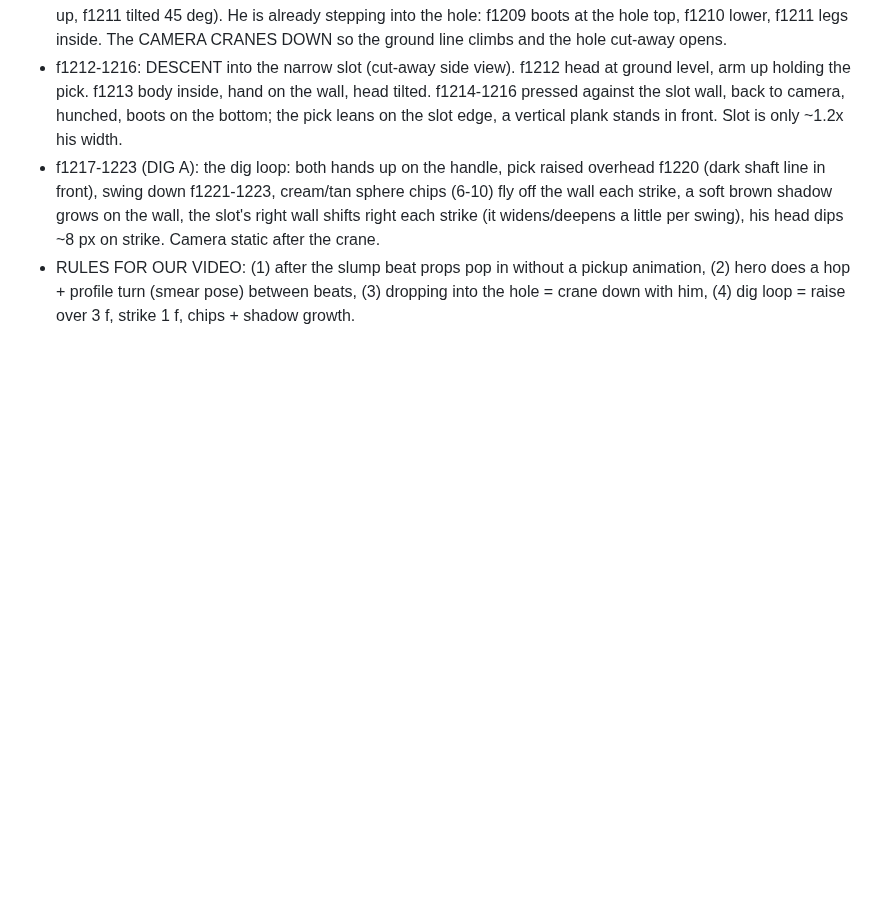
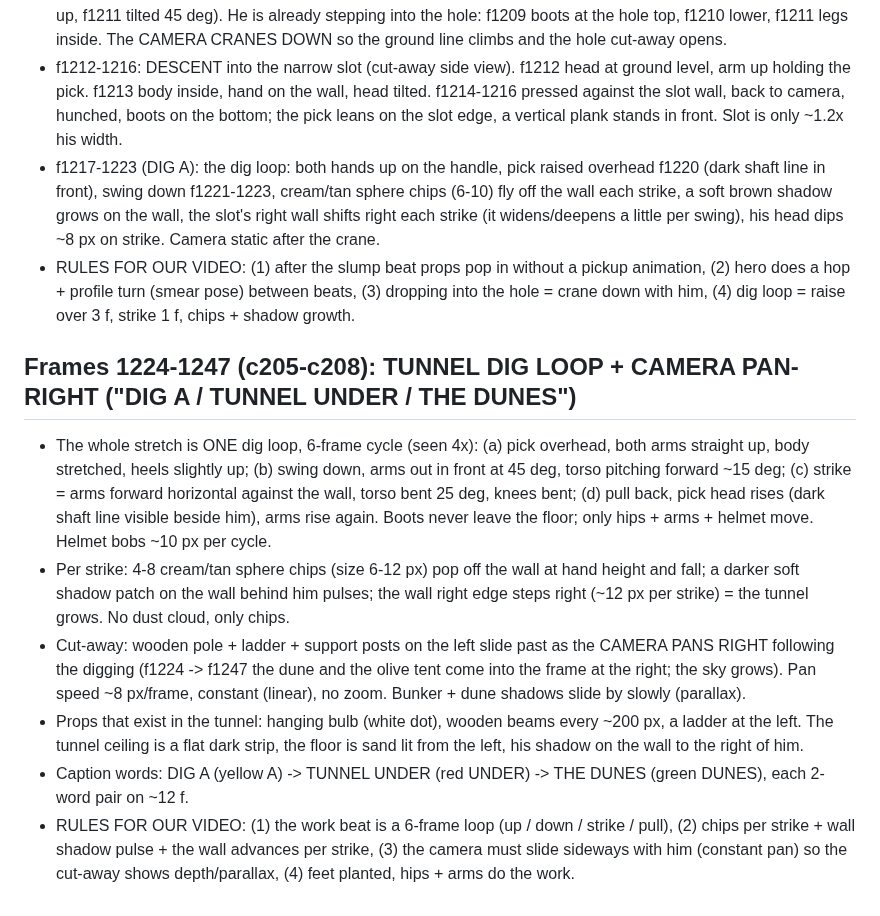
Before and after one commit to zenaidalee328-spec/whatif-engine, a Markdown page: docs/ref3-character-motion.md, the part around the change. Drawn GitHub-style; blank space fills up the shorter version.

Commit message:
Reference character motion notes: frames 1224-1247
Co-Authored-By: Claude Sonnet 5.5 <noreply@anthropic.com>
Claude-Session: https://claude.ai/code/session_01EhapicKyxgYSrWSC5g1kJf

```diff
--- a/docs/ref3-character-motion.md
+++ b/docs/ref3-character-motion.md
@@ -346,3 +346,11 @@ Character: stylised 3D soldier (olive Brodie helmet, navy tee, grey shorts, brow
 - f1212-1216: DESCENT into the narrow slot (cut-away side view). f1212 head at ground level, arm up holding the pick. f1213 body inside, hand on the wall, head tilted. f1214-1216 pressed against the slot wall, back to camera, hunched, boots on the bottom; the pick leans on the slot edge, a vertical plank stands in front. Slot is only ~1.2x his width.
 - f1217-1223 (DIG A): the dig loop: both hands up on the handle, pick raised overhead f1220 (dark shaft line in front), swing down f1221-1223, cream/tan sphere chips (6-10) fly off the wall each strike, a soft brown shadow grows on the wall, the slot's right wall shifts right each strike (it widens/deepens a little per swing), his head dips ~8 px on strike. Camera static after the crane.
 - RULES FOR OUR VIDEO: (1) after the slump beat props pop in without a pickup animation, (2) hero does a hop + profile turn (smear pose) between beats, (3) dropping into the hole = crane down with him, (4) dig loop = raise over 3 f, strike 1 f, chips + shadow growth.
+
+## Frames 1224-1247 (c205-c208): TUNNEL DIG LOOP + CAMERA PAN-RIGHT ("DIG A / TUNNEL UNDER / THE DUNES")
+- The whole stretch is ONE dig loop, 6-frame cycle (seen 4x): (a) pick overhead, both arms straight up, body stretched, heels slightly up; (b) swing down, arms out in front at 45 deg, torso pitching forward ~15 deg; (c) strike = arms forward horizontal against the wall, torso bent 25 deg, knees bent; (d) pull back, pick head rises (dark shaft line visible beside him), arms rise again. Boots never leave the floor; only hips + arms + helmet move. Helmet bobs ~10 px per cycle.
+- Per strike: 4-8 cream/tan sphere chips (size 6-12 px) pop off the wall at hand height and fall; a darker soft shadow patch on the wall behind him pulses; the wall right edge steps right (~12 px per strike) = the tunnel grows. No dust cloud, only chips.
+- Cut-away: wooden pole + ladder + support posts on the left slide past as the CAMERA PANS RIGHT following the digging (f1224 -> f1247 the dune and the olive tent come into the frame at the right; the sky grows). Pan speed ~8 px/frame, constant (linear), no zoom. Bunker + dune shadows slide by slowly (parallax).
+- Props that exist in the tunnel: hanging bulb (white dot), wooden beams every ~200 px, a ladder at the left. The tunnel ceiling is a flat dark strip, the floor is sand lit from the left, his shadow on the wall to the right of him.
+- Caption words: DIG A (yellow A) -> TUNNEL UNDER (red UNDER) -> THE DUNES (green DUNES), each 2-word pair on ~12 f.
+- RULES FOR OUR VIDEO: (1) the work beat is a 6-frame loop (up / down / strike / pull), (2) chips per strike + wall shadow pulse + the wall advances per strike, (3) the camera must slide sideways with him (constant pan) so the cut-away shows depth/parallax, (4) feet planted, hips + arms do the work.
```
